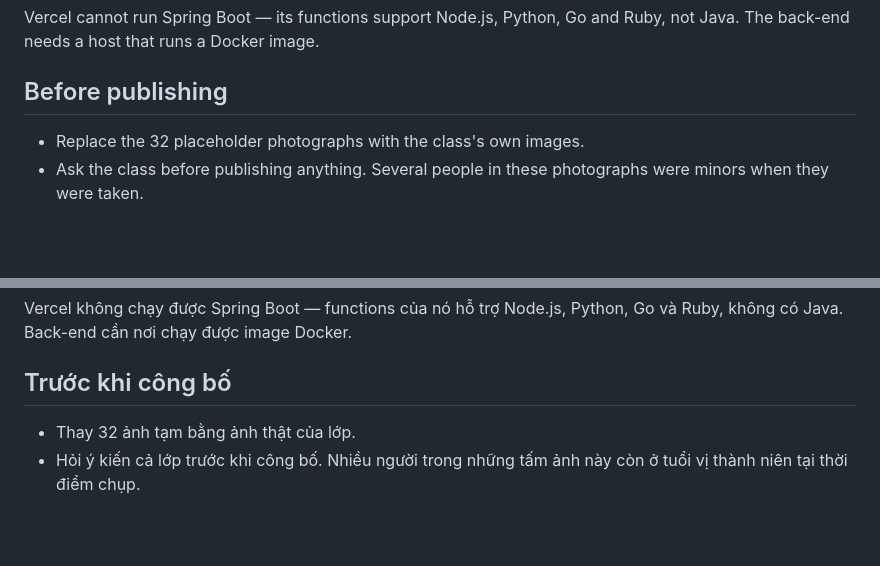
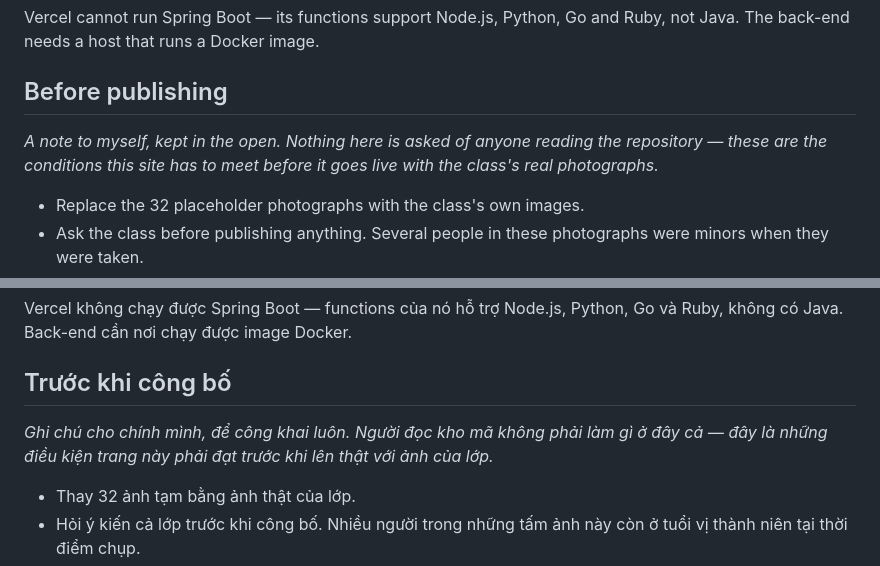
Before and after one commit to Thien21112005/memory-book, a Markdown page: README.md, 2 parts joined by grey strips. GitHub-like rendering; blank space fills up the shorter version.

Commit message:
docs: say who the pre-publish checklist is addressed to
The section read as instructions to whoever opened the repository, when
it is a reminder to the author. One line of framing on each language
version settles it, without dropping the list — a visitor seeing that
consent and minors' privacy were considered before launch is the point
of leaving it in the open.

Co-Authored-By: Claude Opus 5 <noreply@anthropic.com>

```diff
--- a/README.md
+++ b/README.md
@@ -107,6 +107,8 @@ Vercel cannot run Spring Boot — its functions support Node.js, Python, Go and
 
 ## Before publishing
 
+*A note to myself, kept in the open. Nothing here is asked of anyone reading the repository — these are the conditions this site has to meet before it goes live with the class's real photographs.*
+
 - Replace the 32 placeholder photographs with the class's own images.
 - Ask the class before publishing anything. Several people in these photographs were minors when they were taken.
 - Decide deliberately whether the site is fully public or link-only. A yearbook gains almost nothing from being reachable by the whole internet.
@@ -196,6 +198,8 @@ Vercel không chạy được Spring Boot — functions của nó hỗ trợ Nod
 
 ## Trước khi công bố
 
+*Ghi chú cho chính mình, để công khai luôn. Người đọc kho mã không phải làm gì ở đây cả — đây là những điều kiện trang này phải đạt trước khi lên thật với ảnh của lớp.*
+
 - Thay 32 ảnh tạm bằng ảnh thật của lớp.
 - Hỏi ý kiến cả lớp trước khi công bố. Nhiều người trong những tấm ảnh này còn ở tuổi vị thành niên tại thời điểm chụp.
 - Quyết định dứt khoát: công khai hoàn toàn hay chỉ ai có đường dẫn mới xem được. Một cuốn kỷ yếu gần như không được lợi gì từ việc cả internet vào xem được.
```
